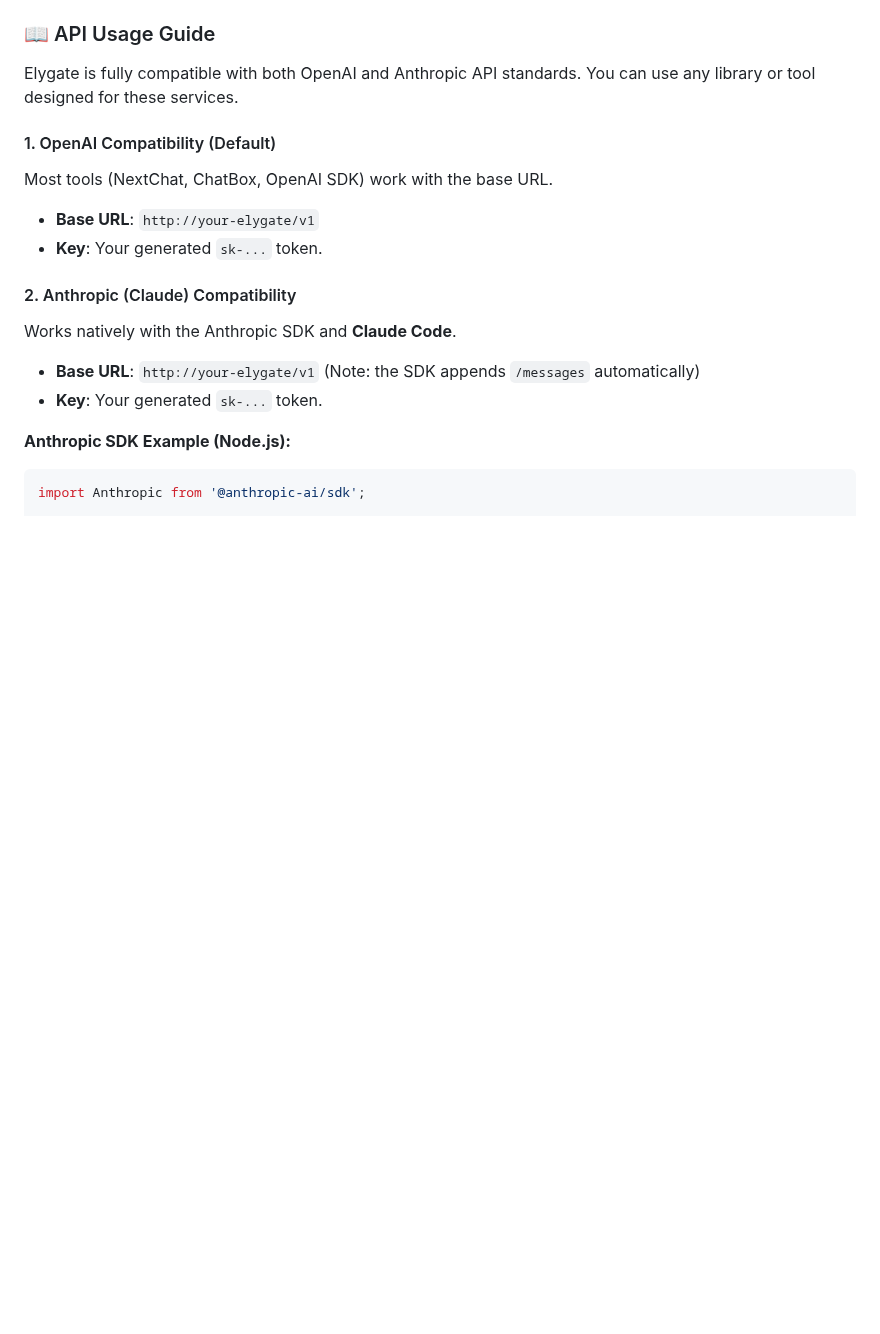
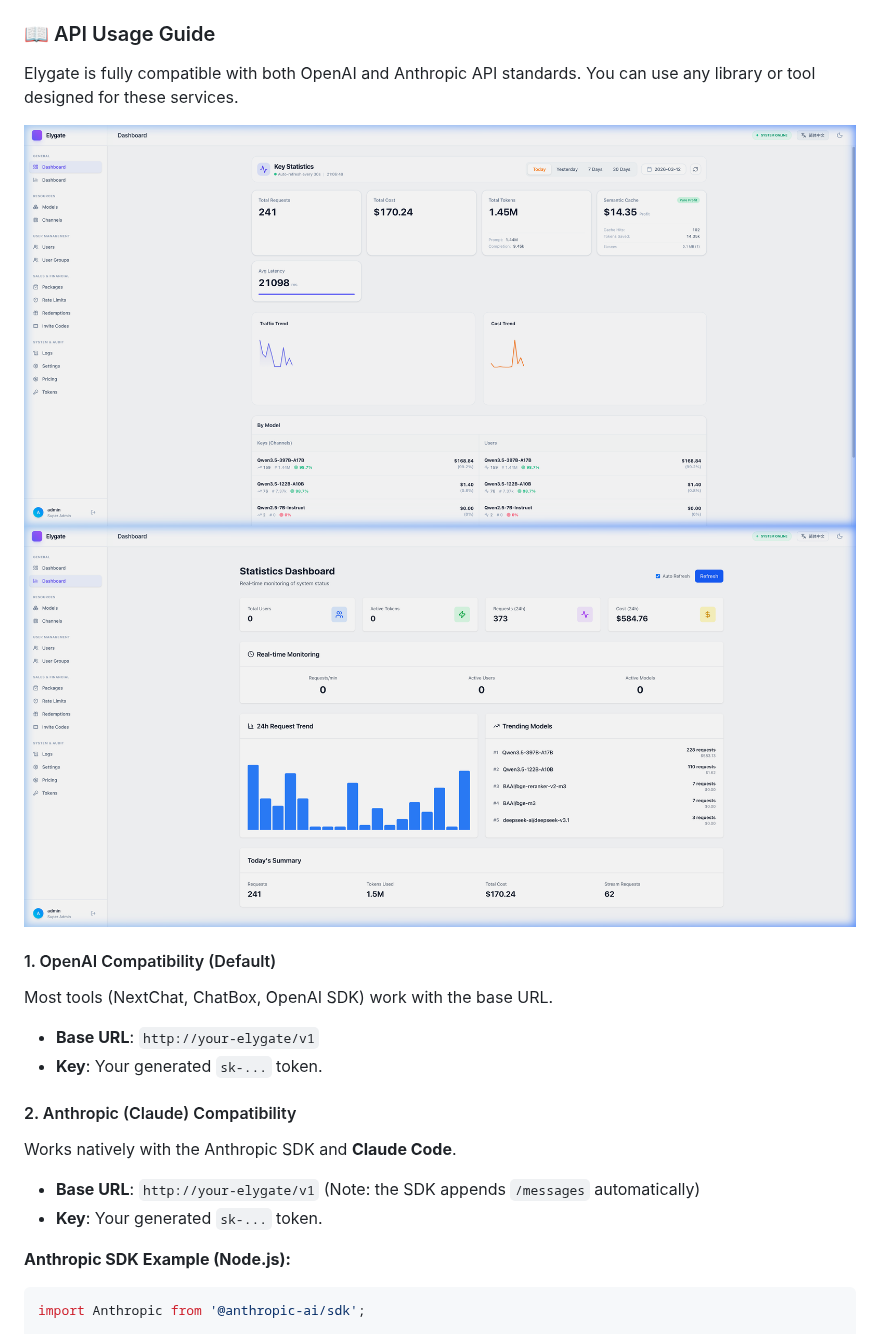
Before and after one commit to zuohuadong/elygate, a Markdown page: README.md, the part around one of its changes. Drawn GitHub-style; pictures changed too: docs/assets/en_dashboard.png (added), docs/assets/en_workbench.png (added); blank space fills up the shorter version.

```diff
--- a/README.md
+++ b/README.md
@@ -10,6 +39,9 @@
 ### 📖 API Usage Guide
 
 Elygate is fully compatible with both OpenAI and Anthropic API standards. You can use any library or tool designed for these services.
+
+![Workbench English](docs/assets/en_workbench.png)
+![Dashboard English](docs/assets/en_dashboard.png)
 
 #### 1. OpenAI Compatibility (Default)
 Most tools (NextChat, ChatBox, OpenAI SDK) work with the base URL.
```
Also changed, not shown: other parts of README.md (+32 -0 lines), docs/assets/zh_dashboard.png (added), docs/assets/zh_workbench.png (added), 4 other files.
